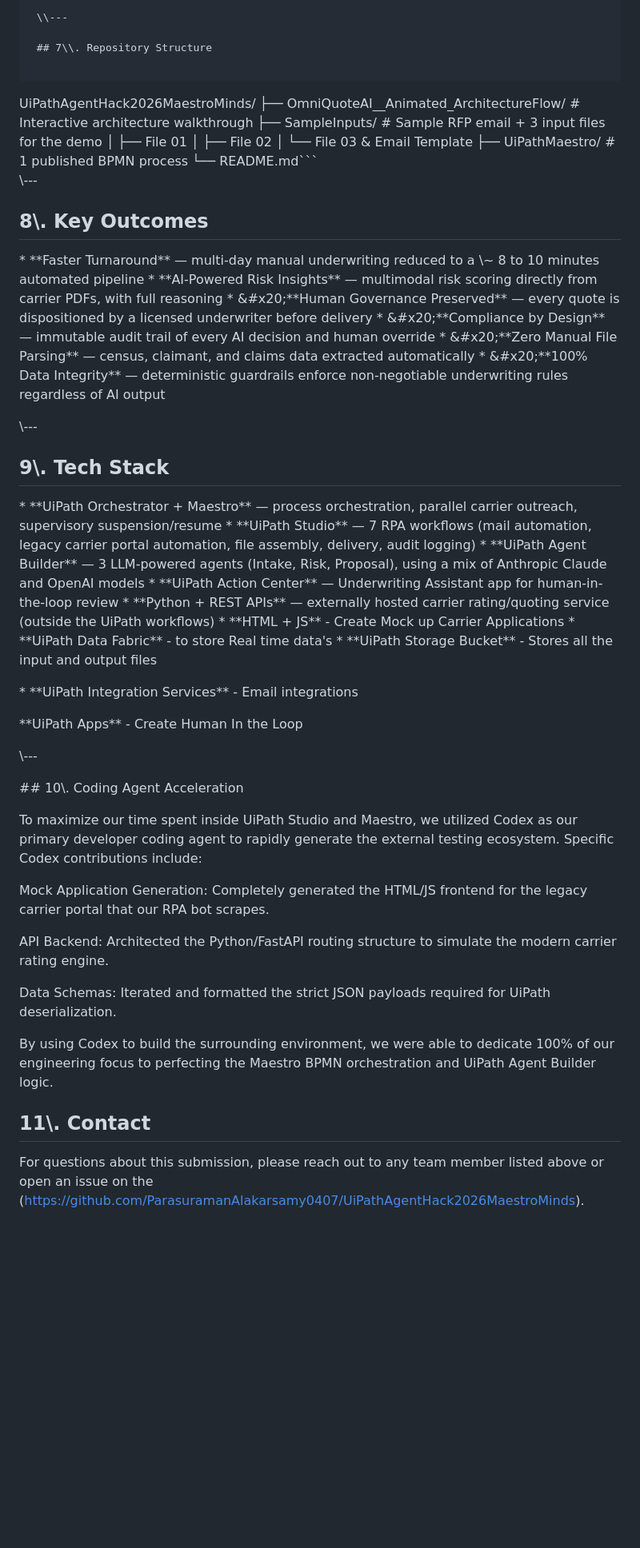
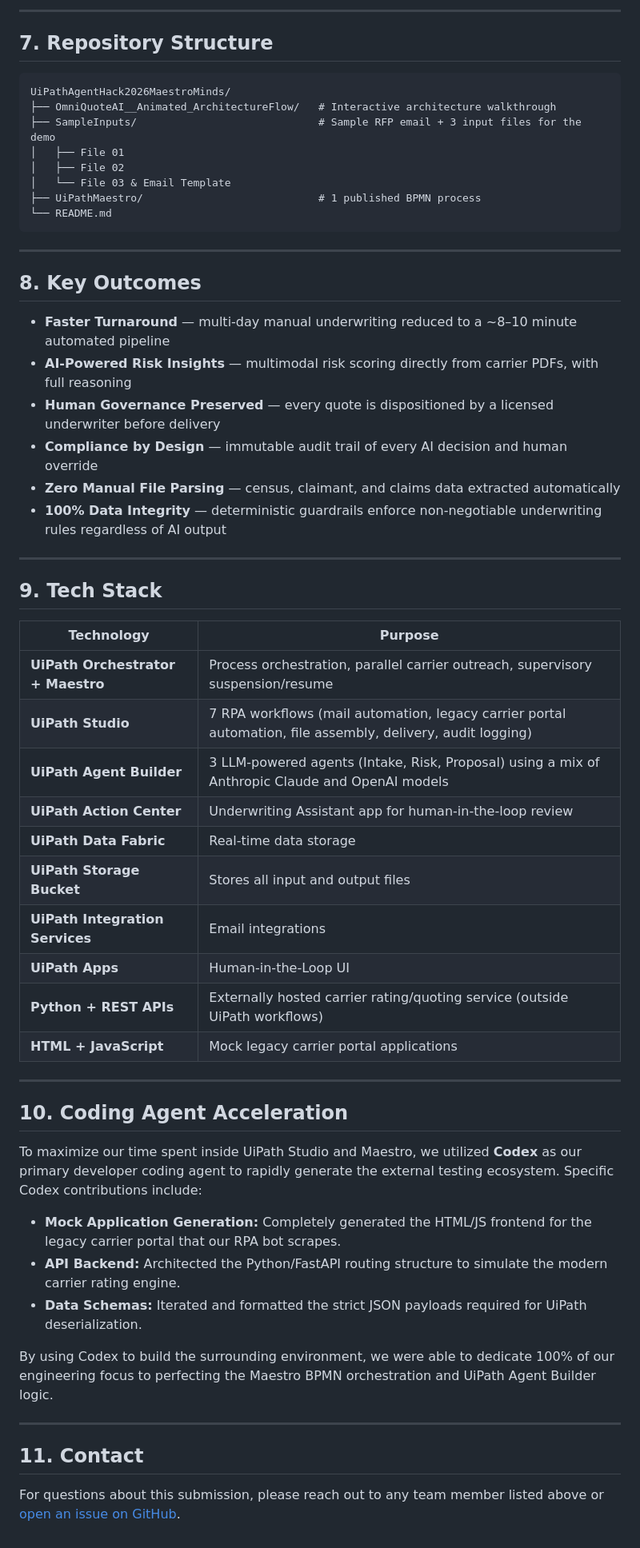
Before and after one commit to ParasuramanAlakarsamy0407/UiPathAgentHack2026MaestroMinds, a Markdown page: README.md, the part around one of its changes. Shown at 80% size. Rendered like a GitHub page; blank space fills up the shorter version.

````diff
--- a/README.md
+++ b/README.md
@@ -239,72 +182,61 @@ Attach:  Census file, Large Claimant file, Claims Experience file
 
-   \\---
+---
 
-   ## 7\\. Repository Structure
+## 7. Repository Structure
 
-   ```
-
-  UiPathAgentHack2026MaestroMinds/
-├── OmniQuoteAI\_\_Animated\_ArchitectureFlow/                      #  Interactive architecture walkthrough
-├── SampleInputs/                         			    # Sample RFP email + 3 input files for the demo
+```
+UiPathAgentHack2026MaestroMinds/
+├── OmniQuoteAI__Animated_ArchitectureFlow/   # Interactive architecture walkthrough
+├── SampleInputs/                             # Sample RFP email + 3 input files for the demo
 │   ├── File 01
 │   ├── File 02
-│   └── File 03 \& Email Template
-├── UiPathMaestro/                        # 1 published BPMN process
-└── README.md```
-   \\---
+│   └── File 03 & Email Template
+├── UiPathMaestro/                            # 1 published BPMN process
+└── README.md
+```
 
-   ## 8\\. Key Outcomes
+---
 
-\* \*\*Faster Turnaround\*\* — multi-day manual underwriting reduced to a \\\~ 8 to 10 minutes automated pipeline
-\* \*\*AI-Powered Risk Insights\*\* — multimodal risk scoring directly from carrier PDFs, with full reasoning
-\* \&#x20;\*\*Human Governance Preserved\*\* — every quote is dispositioned by a licensed underwriter before delivery
-\* \&#x20;\*\*Compliance by Design\*\* — immutable audit trail of every AI decision and human override
-\* \&#x20;\*\*Zero Manual File Parsing\*\* — census, claimant, and claims data extracted automatically
-\* \&#x20;\*\*100% Data Integrity\*\* — deterministic guardrails enforce non-negotiable underwriting rules regardless of AI output
+## 8. Key Outcomes
 
-  \\---
+- **Faster Turnaround** — multi-day manual underwriting reduced to a ~8–10 minute automated pipeline
+- **AI-Powered Risk Insights** — multimodal risk scoring directly from carrier PDFs, with full reasoning
+- **Human Governance Preserved** — every quote is dispositioned by a licensed underwriter before delivery
+- **Compliance by Design** — immutable audit trail of every AI decision and human override
+- **Zero Manual File Parsing** — census, claimant, and claims data extracted automatically
+- **100% Data Integrity** — deterministic guardrails enforce non-negotiable underwriting rules regardless of AI output
 
-  ## 9\\. Tech Stack
+---
 
-\* \*\*UiPath Orchestrator + Maestro\*\* — process orchestration, parallel carrier outreach, supervisory suspension/resume
-\* \*\*UiPath Studio\*\* — 7 RPA workflows (mail automation, legacy carrier portal automation, file assembly, delivery, audit logging)
-\* \*\*UiPath Agent Builder\*\* — 3 LLM-powered agents (Intake, Risk, Proposal), using a mix of Anthropic Claude and OpenAI models
-\* \*\*UiPath Action Center\*\* — Underwriting Assistant app for human-in-the-loop review
-\* \*\*Python + REST APIs\*\* — externally hosted carrier rating/quoting service (outside the UiPath workflows)
-\* \*\*HTML + JS\*\* - Create Mock up Carrier Applications
-\* \*\*UiPath Data Fabric\*\* - to store Real time data's
-\* \*\*UiPath Storage Bucket\*\* - Stores all the input and output files
+## 9. Tech Stack
 
-\* \*\*UiPath Integration Services\*\* - Email integrations
+| Technology | Purpose |
+|---|---|
+| **UiPath Orchestrator + Maestro** | Process orchestration, parallel carrier outreach, supervisory suspension/resume |
+| **UiPath Studio** | 7 RPA workflows (mail automation, legacy carrier portal automation, file assembly, delivery, audit logging) |
+| **UiPath Agent Builder** | 3 LLM-powered agents (Intake, Risk, Proposal) using a mix of Anthropic Claude and OpenAI models |
+| **UiPath Action Center** | Underwriting Assistant app for human-in-the-loop review |
+| **UiPath Data Fabric** | Real-time data storage |
+| **UiPath Storage Bucket** | Stores all input and output files |
+| **UiPath Integration Services** | Email integrations |
+| **UiPath Apps** | Human-in-the-Loop UI |
+| **Python + REST APIs** | Externally hosted carrier rating/quoting service (outside UiPath workflows) |
+| **HTML + JavaScript** | Mock legacy carrier portal applications |
 
-&#x20;\*\*UiPath Apps\*\* - Create Human In the Loop
+---
 
-  \\---
+## 10. Coding Agent Acceleration
 
+To maximize our time spent inside UiPath Studio and Maestro, we utilized **Codex** as our primary developer coding agent to rapidly generate the external testing ecosystem. Specific Codex contributions include:
 
-  \## 10\\. Coding Agent Acceleration
+- **Mock Application Generation:** Completely generated the HTML/JS frontend for the legacy carrier portal that our RPA bot scrapes.
+- **API Backend:** Architected the Python/FastAPI routing structure to simulate the modern carrier rating engine.
+- **Data Schemas:** Iterated and formatted the strict JSON payloads required for UiPath deserialization.
 
+By using Codex to build the surrounding environment, we were able to dedicate 100% of our engineering focus to perfecting the Maestro BPMN orchestration and UiPath Agent Builder logic.
 
+---
 
-  To maximize our time spent inside UiPath Studio and Maestro, we utilized Codex as our primary developer coding agent to rapidly generate the external testing ecosystem. Specific Codex contributions include:
+## 11. Contact
 
-
-
-  Mock Application Generation: Completely generated the HTML/JS frontend for the legacy carrier portal that our RPA bot scrapes.
-
-
-
-  API Backend: Architected the Python/FastAPI routing structure to simulate the modern carrier rating engine.
-
-
-
-  Data Schemas: Iterated and formatted the strict JSON payloads required for UiPath deserialization.
-
-
-
-  By using Codex to build the surrounding environment, we were able to dedicate 100% of our engineering focus to perfecting the Maestro BPMN orchestration and UiPath Agent Builder logic.
-
-
-  ## 11\\. Contact
-
-  For questions about this submission, please reach out to any team member listed above or open an issue on the (https://github.com/ParasuramanAlakarsamy0407/UiPathAgentHack2026MaestroMinds).
+For questions about this submission, please reach out to any team member listed above or [open an issue on GitHub](https://github.com/ParasuramanAlakarsamy0407/UiPathAgentHack2026MaestroMinds/issues).
````
Also changed, not shown: other parts of README.md (+94 -151 lines).
